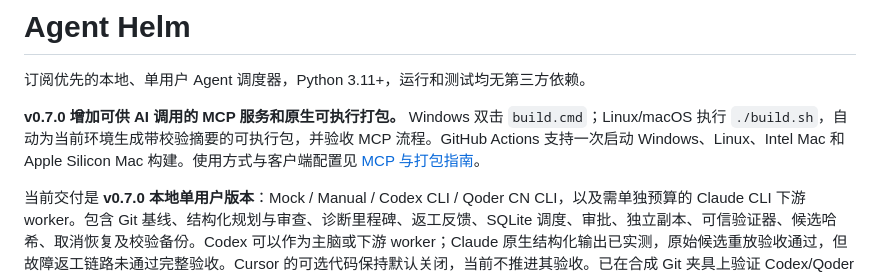
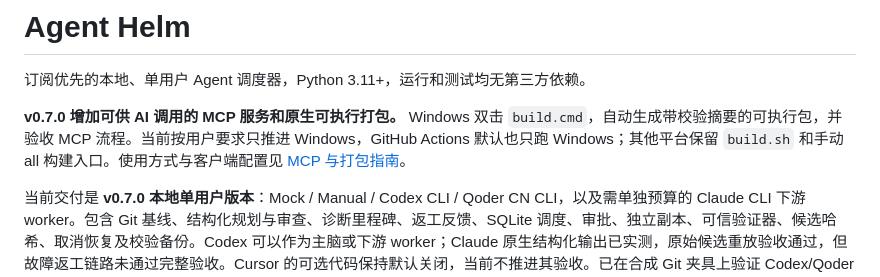
Before and after one commit to yiwili/agent-helm, a Markdown page: README.md, the part around the change. GitHub-like rendering.

Commit message:
docs: record verified Windows executable and MCP delivery

```diff
--- a/README.md
+++ b/README.md
@@ -2,7 +2,7 @@
 
 订阅优先的本地、单用户 Agent 调度器，Python 3.11+，运行和测试均无第三方依赖。
 
-**v0.7.0 增加可供 AI 调用的 MCP 服务和原生可执行打包。** Windows 双击 `build.cmd`；Linux/macOS 执行 `./build.sh`，自动为当前环境生成带校验摘要的可执行包，并验收 MCP 流程。GitHub Actions 支持一次启动 Windows、Linux、Intel Mac 和 Apple Silicon Mac 构建。使用方式与客户端配置见 [MCP 与打包指南](docs/mcp-packaging.md)。
+**v0.7.0 增加可供 AI 调用的 MCP 服务和原生可执行打包。** Windows 双击 `build.cmd`，自动生成带校验摘要的可执行包，并验收 MCP 流程。当前按用户要求只推进 Windows，GitHub Actions 默认也只跑 Windows；其他平台保留 `build.sh` 和手动 all 构建入口。使用方式与客户端配置见 [MCP 与打包指南](docs/mcp-packaging.md)。
 
 当前交付是 **v0.7.0 本地单用户版本**：Mock / Manual / Codex CLI / Qoder CN CLI，以及需单独预算的 Claude CLI 下游 worker。包含 Git 基线、结构化规划与审查、诊断里程碑、返工反馈、SQLite 调度、审批、独立副本、可信验证器、候选哈希、取消恢复及校验备份。Codex 可以作为主脑或下游 worker；Claude 原生结构化输出已实测，原始候选重放验收通过，但故障返工链路未通过完整验收。Cursor 的可选代码保持默认关闭，当前不推进其验收。已在合成 Git 夹具上验证 Codex/Qoder 两个主脑与 worker 方向。尚未达到指导书全部 P1–P7 的生产验收标准；具体差距见 [能力记录](docs/capabilities.md)。
 
```
Also changed, not shown: docs/capabilities.md (+2 -0 lines).
